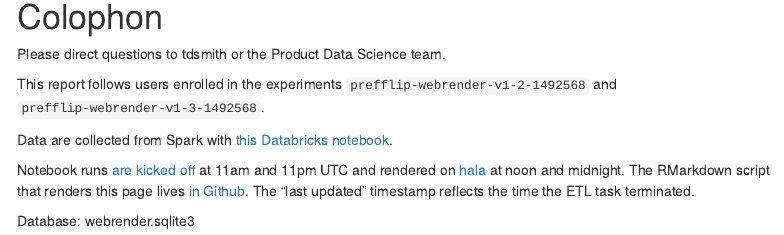
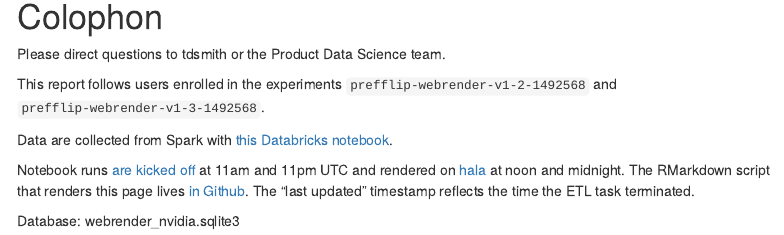
Before and after one commit to tdsmith/webrender-dashboard, an R Markdown document (dashboard.Rmd): the page in a window 1100 px wide, from 4020 px down. Rendered offline with R 4.5, knitr and Pandoc, with nearby package versions; some code elsewhere in the file could not run offline; menus at the side of the page are left out.

Commit message:
Default to manufacturer-specific database

````diff
--- a/dashboard.Rmd
+++ b/dashboard.Rmd
@@ -7,7 +7,7 @@ output:
     toc: true
     toc_float: true
 params:
-  dbname: "webrender.sqlite3"
+  dbname: "webrender_nvidia.sqlite3"
 ---
 
 ```{r setup, include=FALSE, warning=FALSE, message=FALSE}
````
